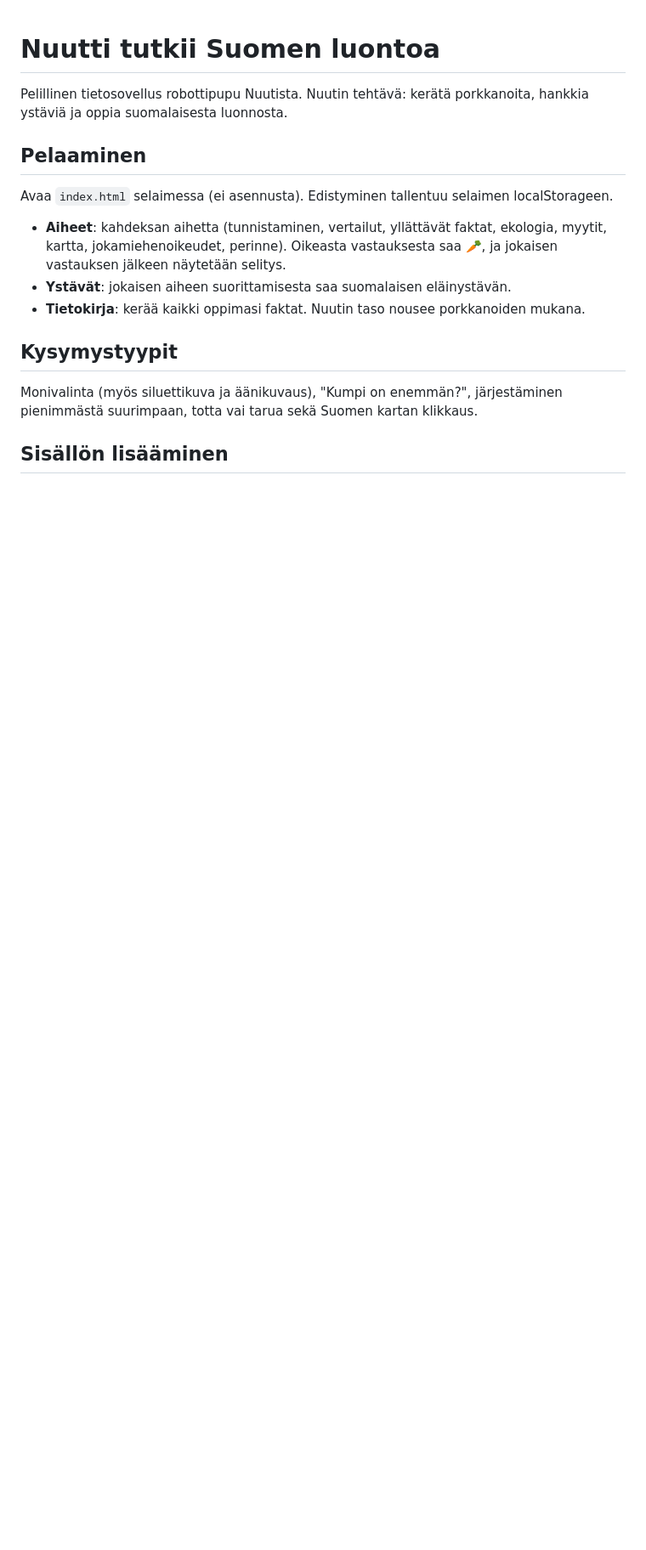
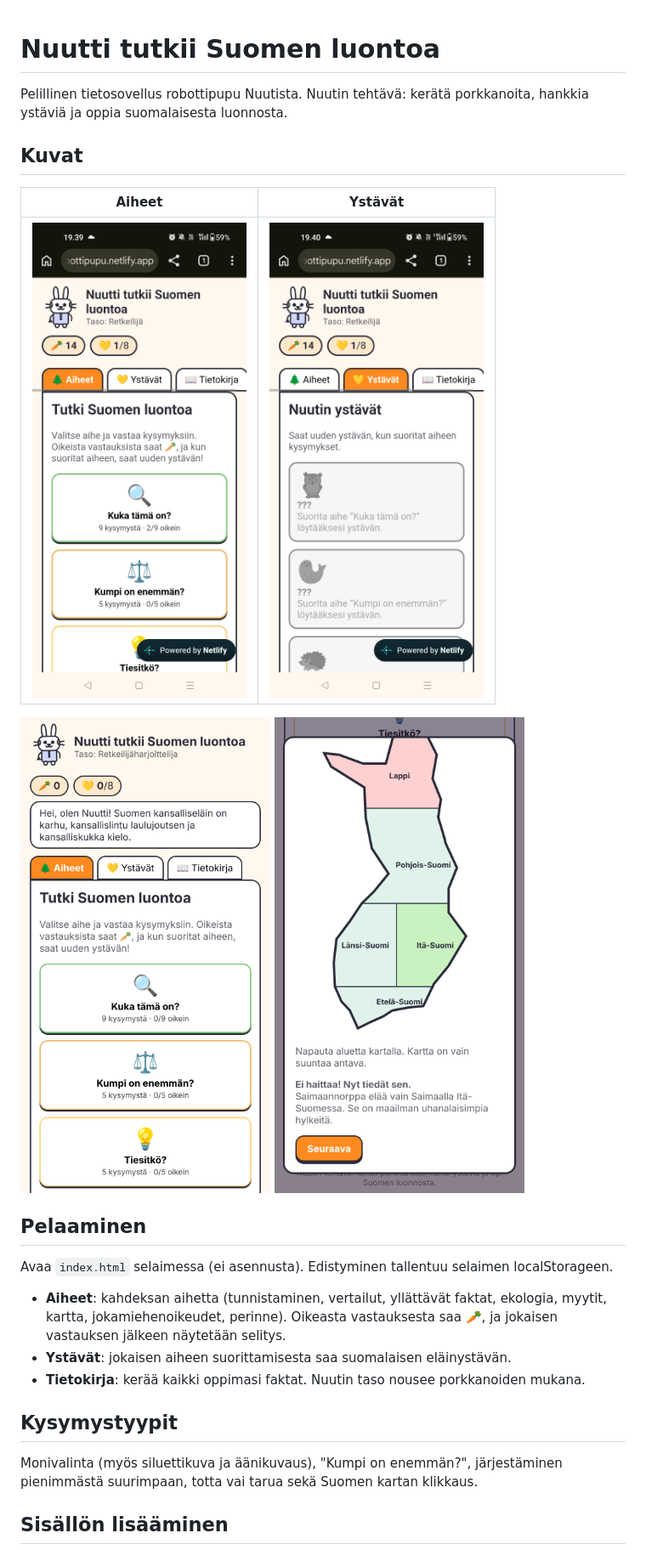
Before and after one commit to rajapolviansu/robottipupu, a Markdown page: README.md, the part around one of its changes. Shown at 85% size. GitHub-like rendering; pictures changed too: docs/screenshots/aiheet-mobiili.jpg (added), docs/screenshots/ystavat-mobiili.jpg (added); blank space fills up the shorter version.

Commit message:
Lisää kuvat ja työkalujen kokoonpano README:hen
Co-Authored-By: Claude Sonnet 5.5 <noreply@anthropic.com>
Claude-Session: https://claude.ai/code/session_011qqswC3hmryduq1DhGVfDA

```diff
--- a/README.md
+++ b/README.md
@@ -1,6 +1,13 @@
 # Nuutti tutkii Suomen luontoa
 
 Pelillinen tietosovellus robottipupu Nuutista. Nuutin tehtävä: kerätä porkkanoita, hankkia ystäviä ja oppia suomalaisesta luonnosta.
+
+## Kuvat
+| Aiheet | Ystävät |
+|---|---|
+| <img src="docs/screenshots/aiheet-mobiili.jpg" width="300" alt="Aiheet-näkymä"> | <img src="docs/screenshots/ystavat-mobiili.jpg" width="300" alt="Ystävät-näkymä"> |
+
+<img src="docs/screenshots/aiheet.png" width="300" alt="Aiheet"> <img src="docs/screenshots/kartta.png" width="300" alt="Karttakysymys">
 
 ## Pelaaminen
 Avaa `index.html` selaimessa (ei asennusta). Edistyminen tallentuu selaimen localStorageen.
```
Also changed, not shown: other parts of README.md (+8 -0 lines).
